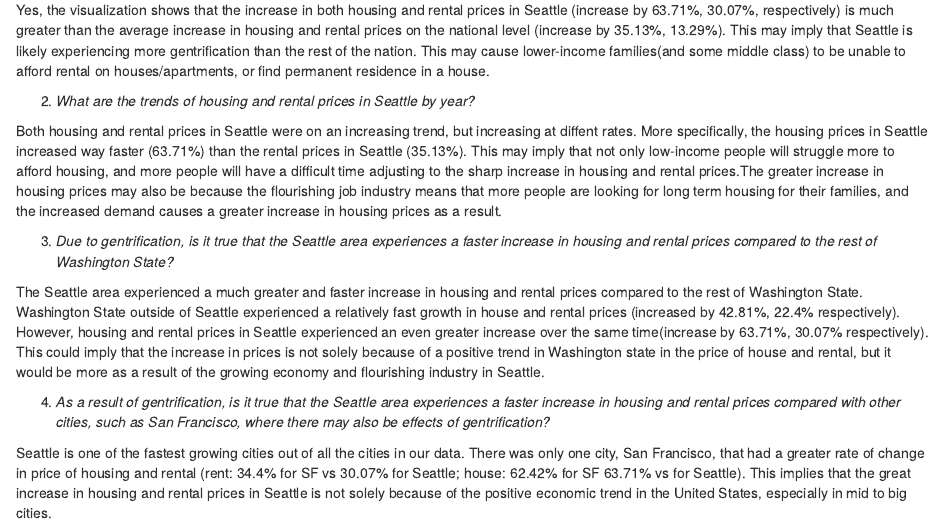
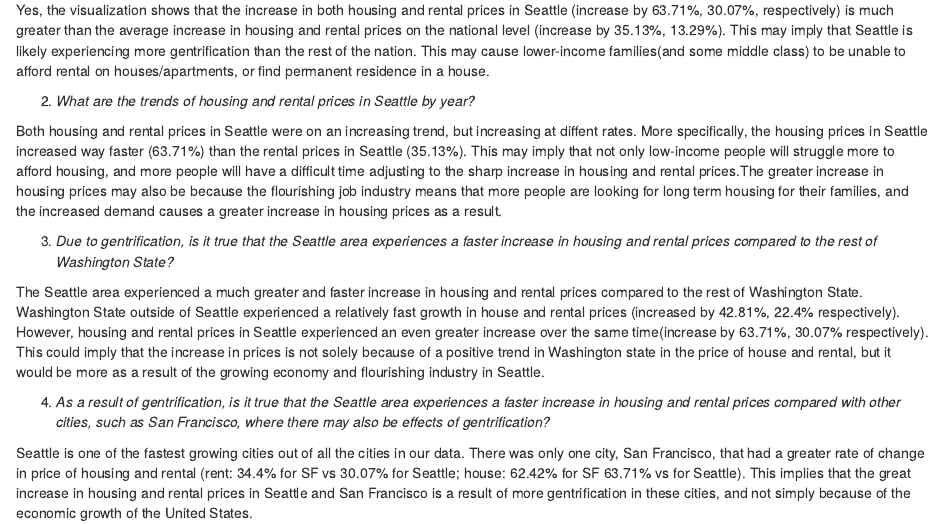
Before and after one commit to warandstar/af4_finalproject, an R Markdown document (conclusion.Rmd): the page in a window 1100 px wide, from 350 px down. Rendered offline with R 4.5, knitr and Pandoc, with nearby package versions.

Commit message:
Changes ton conclusion

```diff
--- a/conclusion.Rmd
+++ b/conclusion.Rmd
@@ -24,4 +24,4 @@ The Seattle area experienced a much greater and faster increase in housing and r
 
 4) *As a result of gentrification, is it true that the Seattle area experiences a faster increase in housing and rental prices compared with other cities, such as San Francisco, where there may also be effects of gentrification?*
 
-Seattle is one of the fastest growing cities out of all the cities in our data. There was only one city, San Francisco, that had a greater rate of change in price of housing and rental (rent: 34.4% for SF vs 30.07% for Seattle; house: 62.42% for SF 63.71% vs for Seattle). This implies that the great increase in housing and rental prices in Seattle is not solely because of the positive economic trend in the United States, especially in mid to big cities.
+Seattle is one of the fastest growing cities out of all the cities in our data. There was only one city, San Francisco, that had a greater rate of change in price of housing and rental (rent: 34.4% for SF vs 30.07% for Seattle; house: 62.42% for SF 63.71% vs for Seattle). This implies that the great increase in housing and rental prices in Seattle and San Francisco is a result of more gentrification in these cities, and not simply because of the economic growth of the United States.
```
